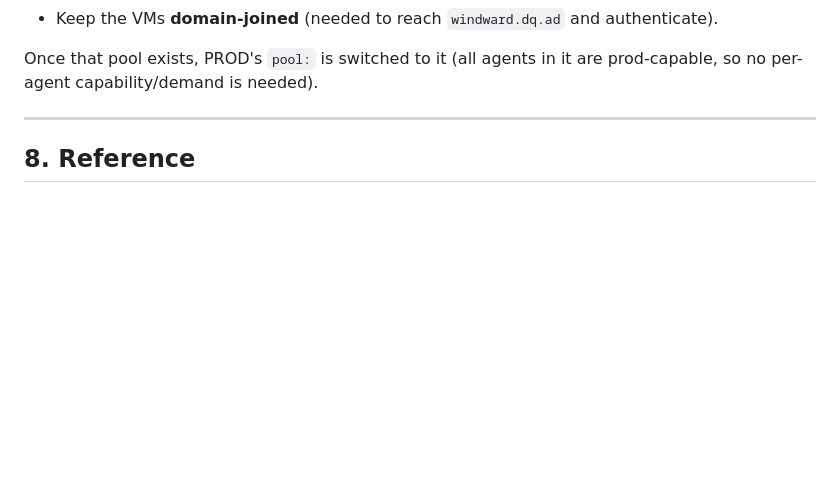
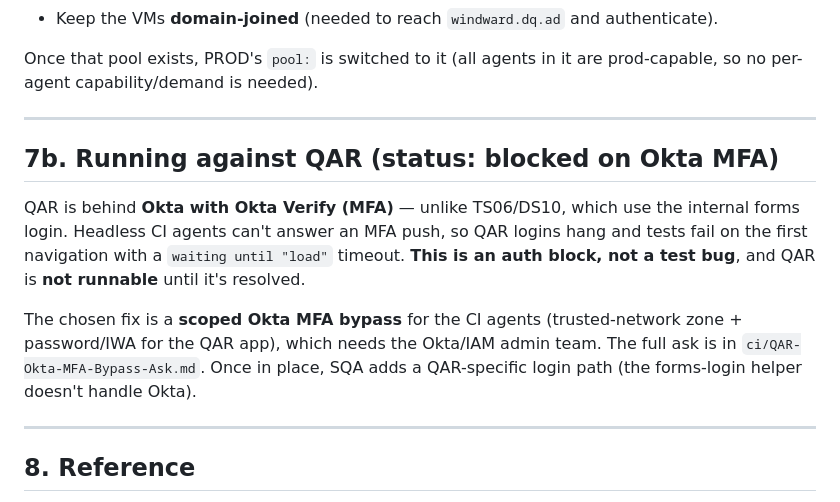
Before and after one commit to jdaddy2179/WWSHRINK, a Markdown page: ci/README-Run-Tests-Playbook.md, the part around the change. Drawn GitHub-style; blank space fills up the shorter version.

```diff
--- a/ci/README-Run-Tests-Playbook.md
+++ b/ci/README-Run-Tests-Playbook.md
@@ -143,6 +143,21 @@ prod-capable, so no per-agent capability/demand is needed).
 
 ---
 
+## 7b. Running against QAR (status: blocked on Okta MFA)
+
+QAR is behind **Okta with Okta Verify (MFA)** — unlike TS06/DS10, which use the
+internal forms login. Headless CI agents can't answer an MFA push, so QAR logins
+hang and tests fail on the first navigation with a `waiting until "load"`
+timeout. **This is an auth block, not a test bug**, and QAR is **not runnable**
+until it's resolved.
+
+The chosen fix is a **scoped Okta MFA bypass** for the CI agents (trusted-network
+zone + password/IWA for the QAR app), which needs the Okta/IAM admin team. The
+full ask is in `ci/QAR-Okta-MFA-Bypass-Ask.md`. Once in place, SQA adds a
+QAR-specific login path (the forms-login helper doesn't handle Okta).
+
+---
+
 ## 8. Reference
 
 - **Pipeline definition:** `ci/azure-pipelines.yml`
```
Also changed, not shown: ci/QAR-Okta-MFA-Bypass-Ask.md (added, +125 -0 lines).
